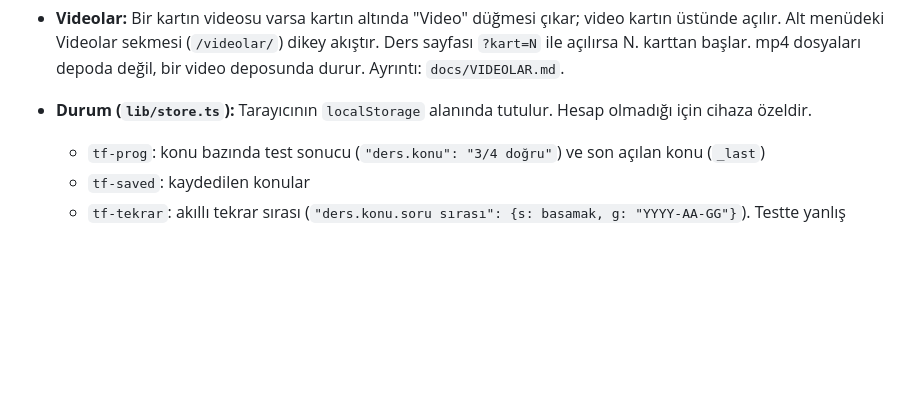
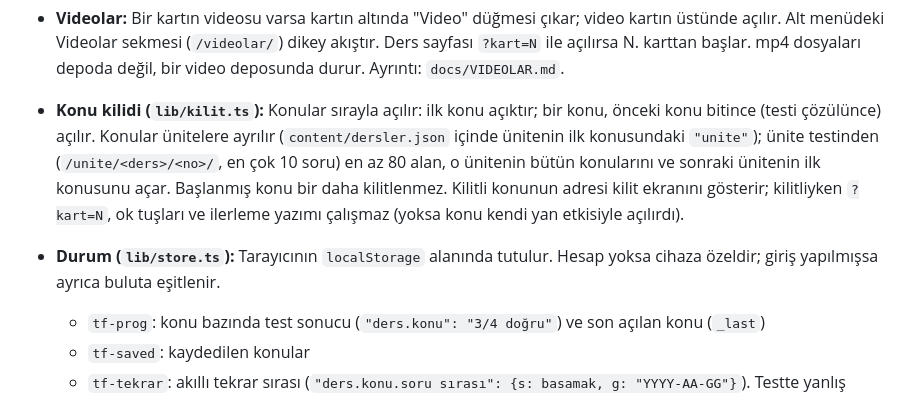
Before and after one commit to uclergnlts/ucler.app, a Markdown page: docs/MIMARI.md, the part around one of its changes. GitHub-like rendering; blank space fills up the shorter version.

```diff
--- a/docs/MIMARI.md
+++ b/docs/MIMARI.md
@@ -40,7 +42,8 @@ lib/
 - **Sayfalar statik üretilir.** Her hazır konu için `/<ders>/<konu>/` sayfası derleme sırasında oluşturulur; bir konunun kartları yalnızca kendi sayfasına gömülür. Keşfet ve ana sayfa yalnızca başlık ve özetleri taşır.
 - **Ders ekranı (`components/Lesson.tsx`):** Kartları tek tek gösterir. Kartlar bitince 4 soruluk test başlar, test bitince sonuç kartı gelir. Kaydırma ve sağ/sol ok tuşları çalışır.
 - **Videolar:** Bir kartın videosu varsa kartın altında "Video" düğmesi çıkar; video kartın üstünde açılır. Alt menüdeki Videolar sekmesi (`/videolar/`) dikey akıştır. Ders sayfası `?kart=N` ile açılırsa N. karttan başlar. mp4 dosyaları depoda değil, bir video deposunda durur. Ayrıntı: `docs/VIDEOLAR.md`.
-- **Durum (`lib/store.ts`):** Tarayıcının `localStorage` alanında tutulur. Hesap olmadığı için cihaza özeldir.
+- **Konu kilidi (`lib/kilit.ts`):** Konular sırayla açılır: ilk konu açıktır; bir konu, önceki konu bitince (testi çözülünce) açılır. Konular ünitelere ayrılır (`content/dersler.json` içinde ünitenin ilk konusundaki `"unite"`); ünite testinden (`/unite/<ders>/<no>/`, en çok 10 soru) en az 80 alan, o ünitenin bütün konularını ve sonraki ünitenin ilk konusunu açar. Başlanmış konu bir daha kilitlenmez. Kilitli konunun adresi kilit ekranını gösterir; kilitliyken `?kart=N`, ok tuşları ve ilerleme yazımı çalışmaz (yoksa konu kendi yan etkisiyle açılırdı).
+- **Durum (`lib/store.ts`):** Tarayıcının `localStorage` alanında tutulur. Hesap yoksa cihaza özeldir; giriş yapılmışsa ayrıca buluta eşitlenir.
   - `tf-prog`: konu bazında test sonucu (`"ders.konu": "3/4 doğru"`) ve son açılan konu (`_last`)
   - `tf-saved`: kaydedilen konular
   - `tf-tekrar`: akıllı tekrar sırası (`"ders.konu.soru sırası": {s: basamak, g: "YYYY-AA-GG"}`). Testte yanlış yapılan soru 1, 3 ve 7 gün sonra yeniden sorulur; tekrarda yanlış yapılırsa başa döner, üç doğrudan sonra sıradan çıkar.
```
Also changed, not shown: other parts of docs/MIMARI.md (+11 -3 lines), docs/ICERIK-SPEC.md (+1 -1 lines).
